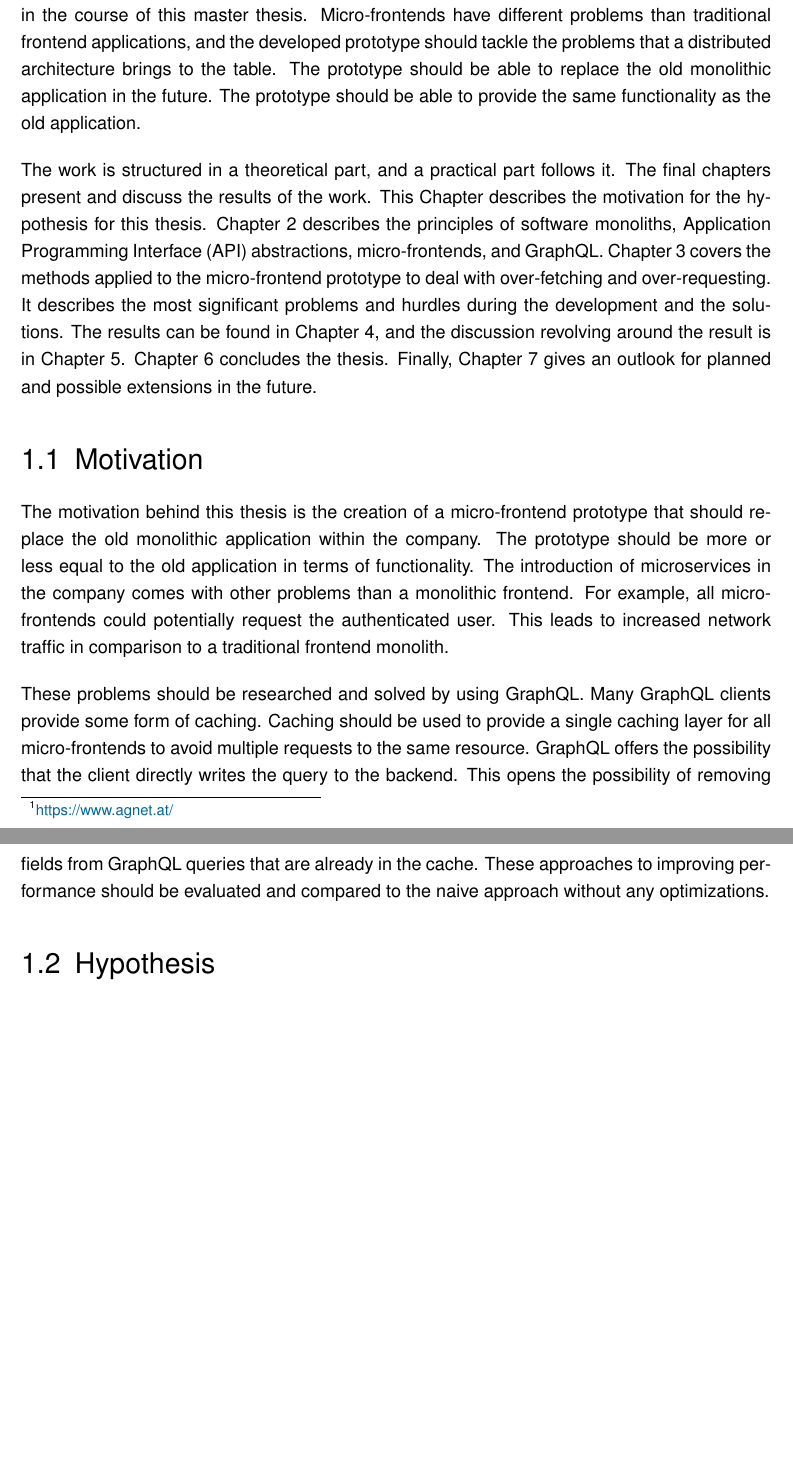
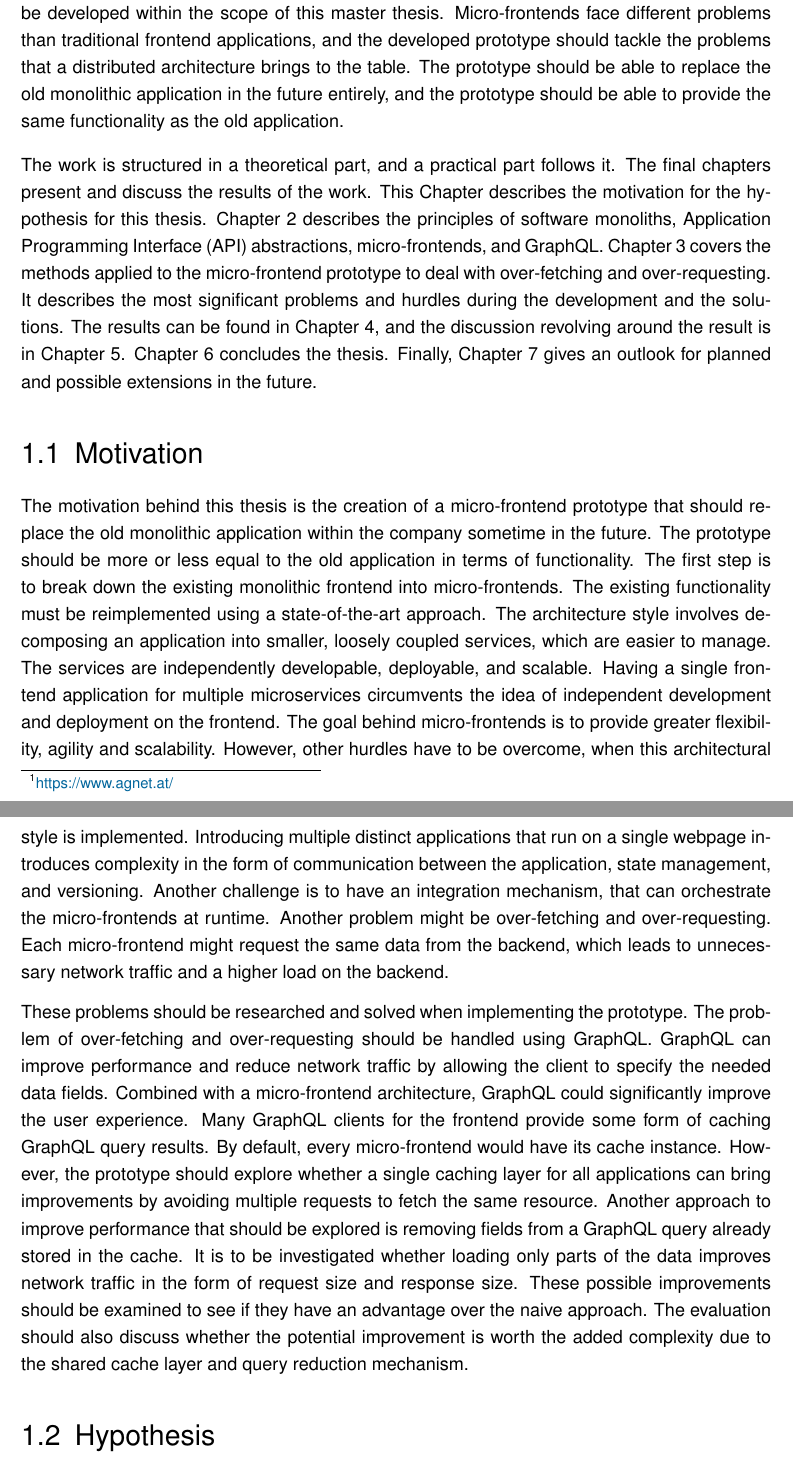
Before and after one commit to FlorianMold/master-thesis-graphql, a LaTeX thesis (index.tex, which reads chapters/introduction.tex): two parts of pages 8 and 9 of 100 before the commit and two parts of pages 8 and 9 of 101 after it, joined at a grey line, cut so that both start at the same text, the shorter picture padded with empty space. Compiled offline with pdfLaTeX; an older LaTeX class or package is replaced by its successor.

Commit message:
improve intro

```diff
--- a/chapters/introduction.tex
+++ b/chapters/introduction.tex
@@ -1,8 +1,6 @@
 \chapter{Introduction}\label{chapter:introduction}
 
-The company AGnet\footnote{\url{https://www.agnet.at/}} has an outdated monolithic system to manage its customers, sales, and so on. The technology stack must be updated, so a migration to newer technology is necessary. The new architecture should consist of micro-frontends and microservices. Microservices are already in development, and a prototypical micro-frontend architecture should be developed in the course of this master thesis. Micro-frontends have different problems than traditional frontend applications, and the developed prototype should tackle the problems that a distributed architecture brings to the table. The prototype should be able to replace the old monolithic application in the future. The prototype should be able to provide the same functionality as the old application.
-
-% motivation weiter ausbauen und schreiben warum queries reduced werden sollen. woher kommt die idee.
+The company AGnet\footnote{\url{https://www.agnet.at/}} has an outdated monolithic \ac{ERP} system to manage its customers, sales, and so on. The technology stack is deprecated and must be upgraded, and therefore a migration to newer technology is necessary. The new architecture should consist of micro-frontends in the frontend and microservices on the backend. Some microservices are already in development, and a prototypical micro-frontend architecture should be developed within the scope of this master thesis. Micro-frontends face different problems than traditional frontend applications, and the developed prototype should tackle the problems that a distributed architecture brings to the table. The prototype should be able to replace the old monolithic application in the future entirely, and the prototype should be able to provide the same functionality as the old application.
 
 \bigskip
 
@@ -10,11 +8,11 @@ The company AGnet\footnote{\url{https://www.agnet.at/}} has an outdated monolith
 
 \section{Motivation}\label{section:introduction:motivation}
 
-The motivation behind this thesis is the creation of a micro-frontend prototype that should replace the old monolithic application within the company. The prototype should be more or less equal to the old application in terms of functionality. The introduction of microservices in the company comes with other problems than a monolithic frontend. For example, all micro-frontends could potentially request the authenticated user. This leads to increased network traffic in comparison to a traditional frontend monolith.
+The motivation behind this thesis is the creation of a micro-frontend prototype that should replace the old monolithic application within the company sometime in the future. The prototype should be more or less equal to the old application in terms of functionality. The first step is to break down the existing monolithic frontend into micro-frontends. The existing functionality must be reimplemented using a state-of-the-art approach. The architecture style involves decomposing an application into smaller, loosely coupled services, which are easier to manage. The services are independently developable, deployable, and scalable. Having a single frontend application for multiple microservices circumvents the idea of independent development and deployment on the frontend. The goal behind micro-frontends is to provide greater flexibility, agility and scalability. However, other hurdles have to be overcome, when this architectural style is implemented. Introducing multiple distinct applications that run on a single webpage introduces complexity in the form of communication between the application, state management, and versioning. Another challenge is to have an integration mechanism, that can orchestrate the micro-frontends at runtime. Another problem might be over-fetching and over-requesting. Each micro-frontend might request the same data from the backend, which leads to unnecessary network traffic and a higher load on the backend.
 
 \bigskip
 
-\noindent These problems should be researched and solved by using GraphQL. Many GraphQL clients provide some form of caching. Caching should be used to provide a single caching layer for all micro-frontends to avoid multiple requests to the same resource. GraphQL offers the possibility that the client directly writes the query to the backend. This opens the possibility of removing fields from GraphQL queries that are already in the cache. These approaches to improving performance should be evaluated and compared to the naive approach without any optimizations.
+\noindent These problems should be researched and solved when implementing the prototype. The problem of over-fetching and over-requesting should be handled using GraphQL. GraphQL can improve performance and reduce network traffic by allowing the client to specify the needed data fields. Combined with a micro-frontend architecture, GraphQL could significantly improve the user experience. Many GraphQL clients for the frontend provide some form of caching GraphQL query results. By default, every micro-frontend would have its cache instance. However, the prototype should explore whether a single caching layer for all applications can bring improvements by avoiding multiple requests to fetch the same resource. Another approach to improve performance that should be explored is removing fields from a GraphQL query already stored in the cache. It is to be investigated whether loading only parts of the data improves network traffic in the form of request size and response size. These possible improvements should be examined to see if they have an advantage over the naive approach. The evaluation should also discuss whether the potential improvement is worth the added complexity due to the shared cache layer and query reduction mechanism.
 
 \section{Hypothesis}\label{section:introduction:hypothesis}
 
```
Also changed, not shown: chapters/applied-methods/identification.tex (+1 -1 lines), chapters/introduction.tex (2 more changed lines).
